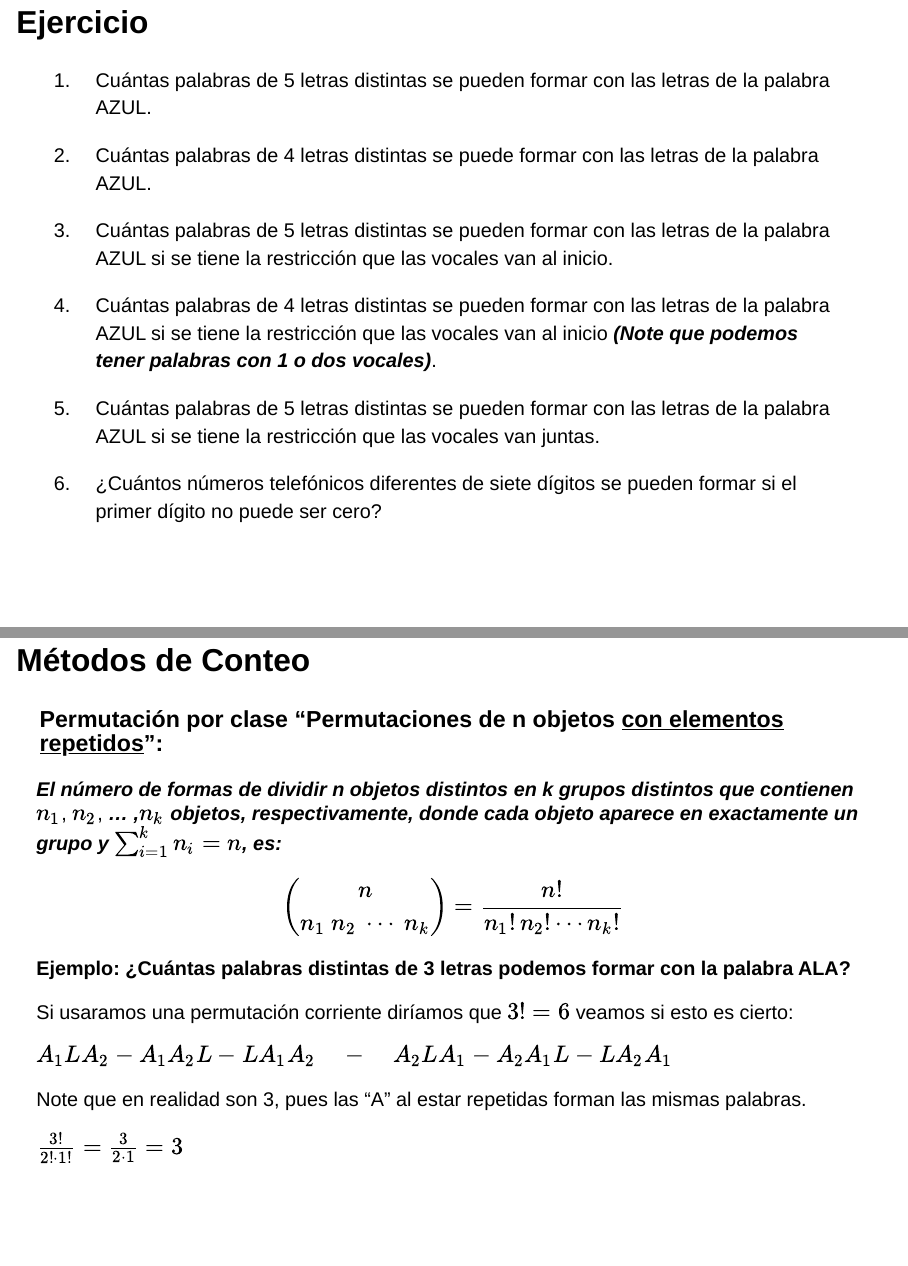
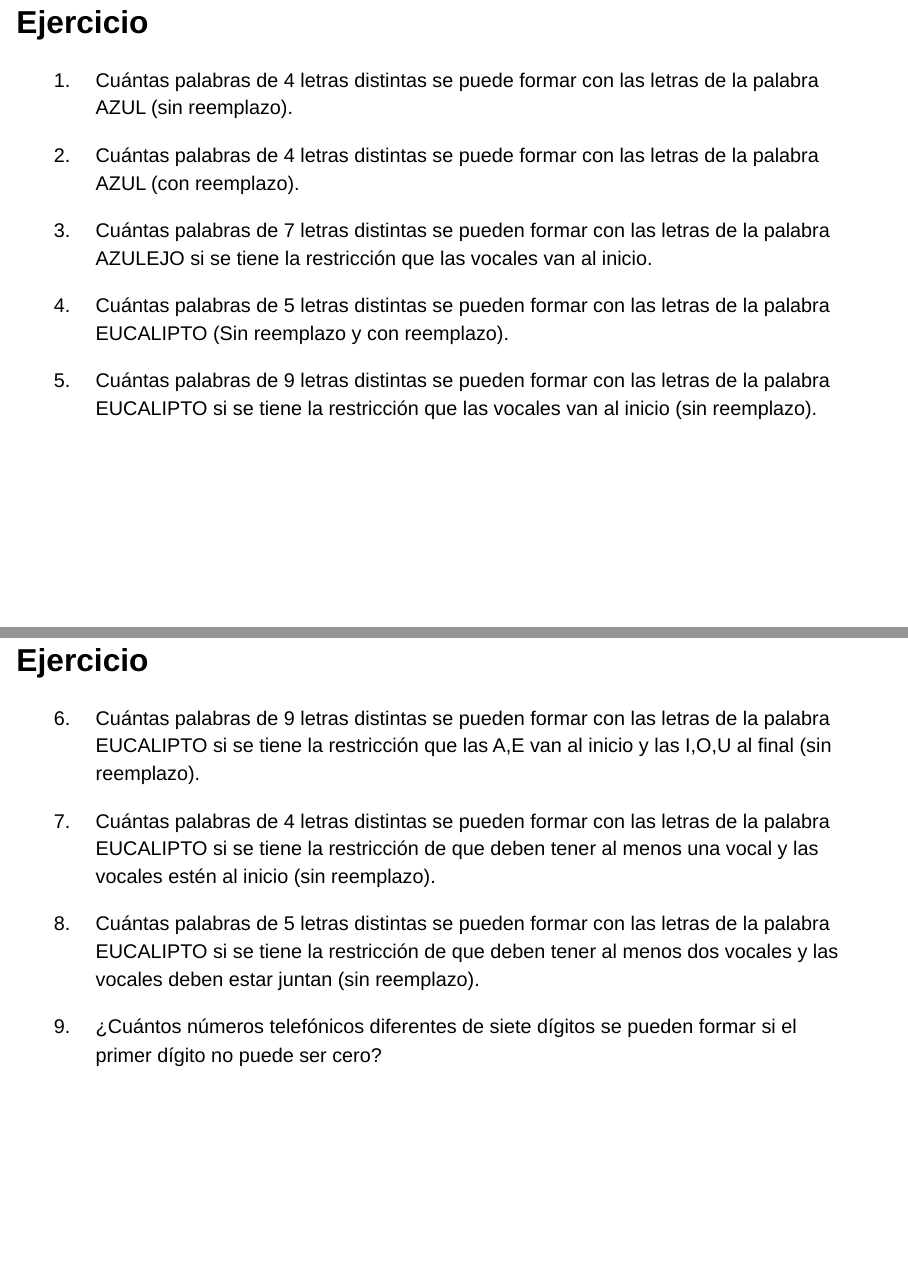
Before and after one commit to Christopher-TR/XS0122-II_2025, a Quarto document (XS-0122_02.qmd): pages 9 and 10 of 21 before the commit and pages 9 and 10 of 22 after it, joined at a grey line. Rendered offline with R 4.5, knitr and Pandoc in place of Quarto, with nearby package versions; drawn as Slidy slides in place of the format the file asks for.

Commit message:
Add files via upload

```diff
--- a/XS-0122_02.qmd
+++ b/XS-0122_02.qmd
@@ -146,17 +146,25 @@ $=n\cdot (n-1)\cdot (n-2) \cdots (n-r+1) \cdot \frac{(n-r)!}{(n-r)!} = \frac{n!}
 
 ## Ejercicio
 
-1.  Cuántas palabras de 5 letras distintas se pueden formar con las letras de la palabra AZUL.
+1.  Cuántas palabras de 4 letras distintas se puede formar con las letras de la palabra AZUL (sin reemplazo).
 
-2.  Cuántas palabras de 4 letras distintas se puede formar con las letras de la palabra AZUL.
+2.  Cuántas palabras de 4 letras distintas se puede formar con las letras de la palabra AZUL (con reemplazo).
 
-3.  Cuántas palabras de 5 letras distintas se pueden formar con las letras de la palabra AZUL si se tiene la restricción que las vocales van al inicio.
+3.  Cuántas palabras de 7 letras distintas se pueden formar con las letras de la palabra AZULEJO si se tiene la restricción que las vocales van al inicio.
 
-4.  Cuántas palabras de 4 letras distintas se pueden formar con las letras de la palabra AZUL si se tiene la restricción que las vocales van al inicio ***(Note que podemos tener palabras con 1 o dos vocales)***.
+4.  Cuántas palabras de 5 letras distintas se pueden formar con las letras de la palabra EUCALIPTO (Sin reemplazo y con reemplazo).
 
-5.  Cuántas palabras de 5 letras distintas se pueden formar con las letras de la palabra AZUL si se tiene la restricción que las vocales van juntas.
+5.  Cuántas palabras de 9 letras distintas se pueden formar con las letras de la palabra EUCALIPTO si se tiene la restricción que las vocales van al inicio (sin reemplazo).
 
-6.  ¿Cuántos números telefónicos diferentes de siete dígitos se pueden formar si el primer dígito no puede ser cero?
+## Ejercicio
+
+6.  Cuántas palabras de 9 letras distintas se pueden formar con las letras de la palabra EUCALIPTO si se tiene la restricción que las A,E van al inicio y las I,O,U al final (sin reemplazo).
+
+7.  Cuántas palabras de 4 letras distintas se pueden formar con las letras de la palabra EUCALIPTO si se tiene la restricción de que deben tener al menos una vocal y las vocales estén al inicio (sin reemplazo).
+
+8.  Cuántas palabras de 5 letras distintas se pueden formar con las letras de la palabra EUCALIPTO si se tiene la restricción de que deben tener al menos dos vocales y las vocales deben estar juntan (sin reemplazo).
+
+9.  ¿Cuántos números telefónicos diferentes de siete dígitos se pueden formar si el primer dígito no puede ser cero?
 
 ## Métodos de Conteo
 
```
Also changed, not shown: XS-0122_02.qmd (2 more changed lines).
